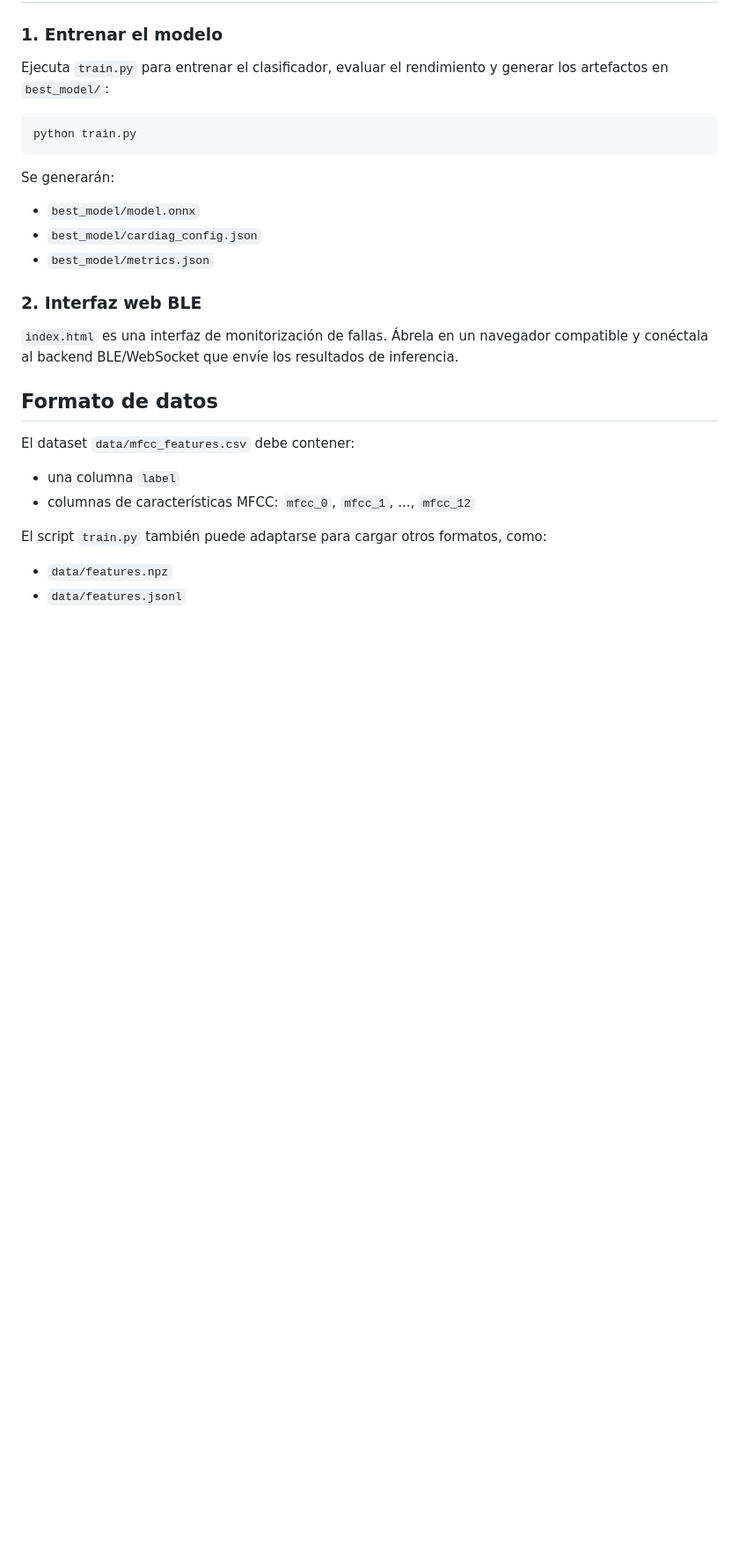
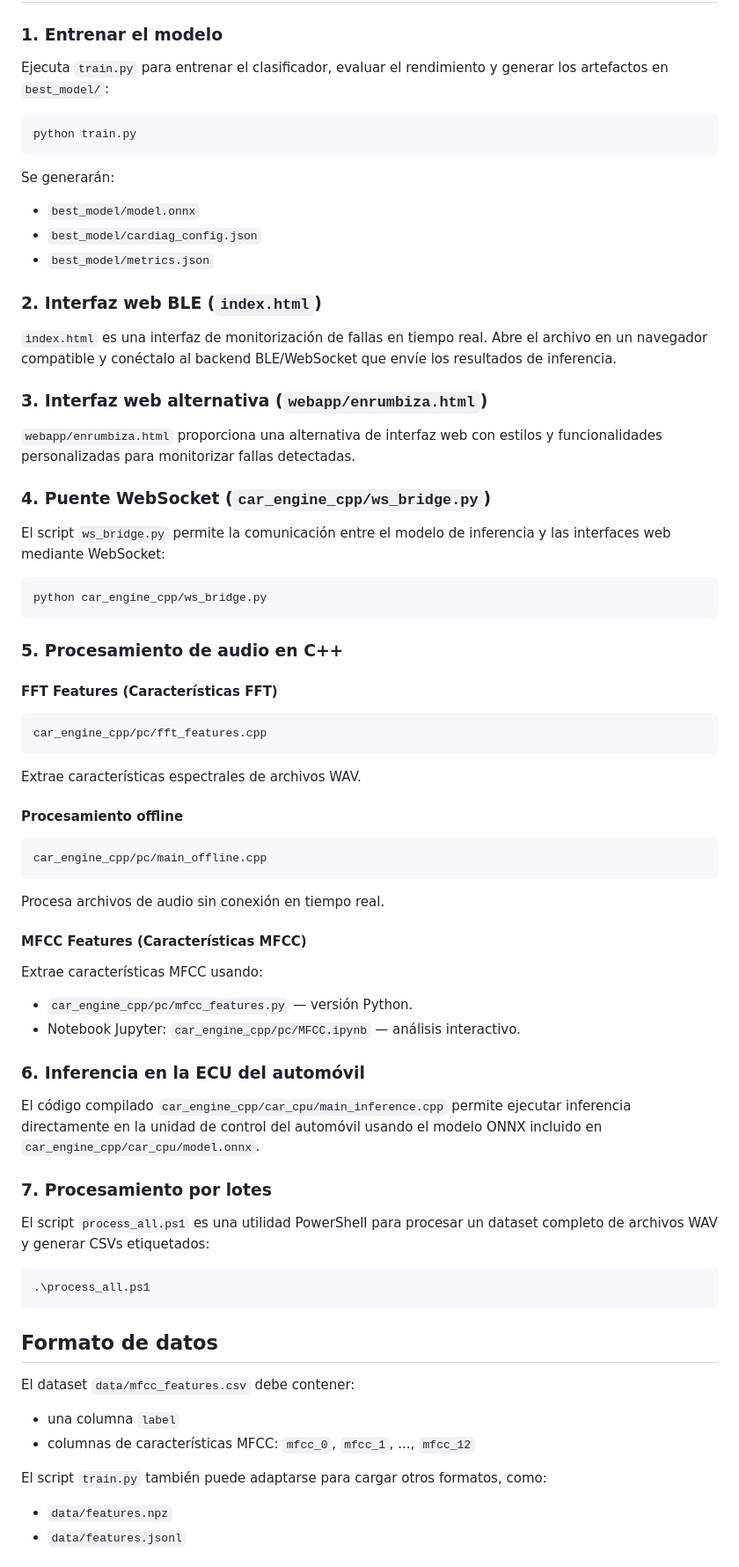
Before and after one commit to SaraRiveraMendez/EN-RUUMBIZA, a Markdown page: README.md, the part around one of its changes. Shown at 88% size. Rendered like a GitHub page; blank space fills up the shorter version.

````diff
--- a/README.md
+++ b/README.md
@@ -87,9 +114,58 @@ Se generarán:
 - `best_model/cardiag_config.json`
 - `best_model/metrics.json`
 
-### 2. Interfaz web BLE
+### 2. Interfaz web BLE (`index.html`)
 
-`index.html` es una interfaz de monitorización de fallas. Ábrela en un navegador compatible y conéctala al backend BLE/WebSocket que envíe los resultados de inferencia.
+`index.html` es una interfaz de monitorización de fallas en tiempo real. Abre el archivo en un navegador compatible y conéctalo al backend BLE/WebSocket que envíe los resultados de inferencia.
+
+### 3. Interfaz web alternativa (`webapp/enrumbiza.html`)
+
+`webapp/enrumbiza.html` proporciona una alternativa de interfaz web con estilos y funcionalidades personalizadas para monitorizar fallas detectadas.
+
+### 4. Puente WebSocket (`car_engine_cpp/ws_bridge.py`)
+
+El script `ws_bridge.py` permite la comunicación entre el modelo de inferencia y las interfaces web mediante WebSocket:
+
+```bash
+python car_engine_cpp/ws_bridge.py
+```
+
+### 5. Procesamiento de audio en C++
+
+#### FFT Features (Características FFT)
+
+```bash
+car_engine_cpp/pc/fft_features.cpp
+```
+
+Extrae características espectrales de archivos WAV.
+
+#### Procesamiento offline
+
+```bash
+car_engine_cpp/pc/main_offline.cpp
+```
+
+Procesa archivos de audio sin conexión en tiempo real.
+
+#### MFCC Features (Características MFCC)
+
+Extrae características MFCC usando:
+
+- `car_engine_cpp/pc/mfcc_features.py` — versión Python.
+- Notebook Jupyter: `car_engine_cpp/pc/MFCC.ipynb` — análisis interactivo.
+
+### 6. Inferencia en la ECU del automóvil
+
+El código compilado `car_engine_cpp/car_cpu/main_inference.cpp` permite ejecutar inferencia directamente en la unidad de control del automóvil usando el modelo ONNX incluido en `car_engine_cpp/car_cpu/model.onnx`.
+
+### 7. Procesamiento por lotes
+
+El script `process_all.ps1` es una utilidad PowerShell para procesar un dataset completo de archivos WAV y generar CSVs etiquetados:
+
+```powershell
+.\process_all.ps1
+```
 
 ## Formato de datos
 
````
Also changed, not shown: other parts of README.md (+58 -4 lines).
